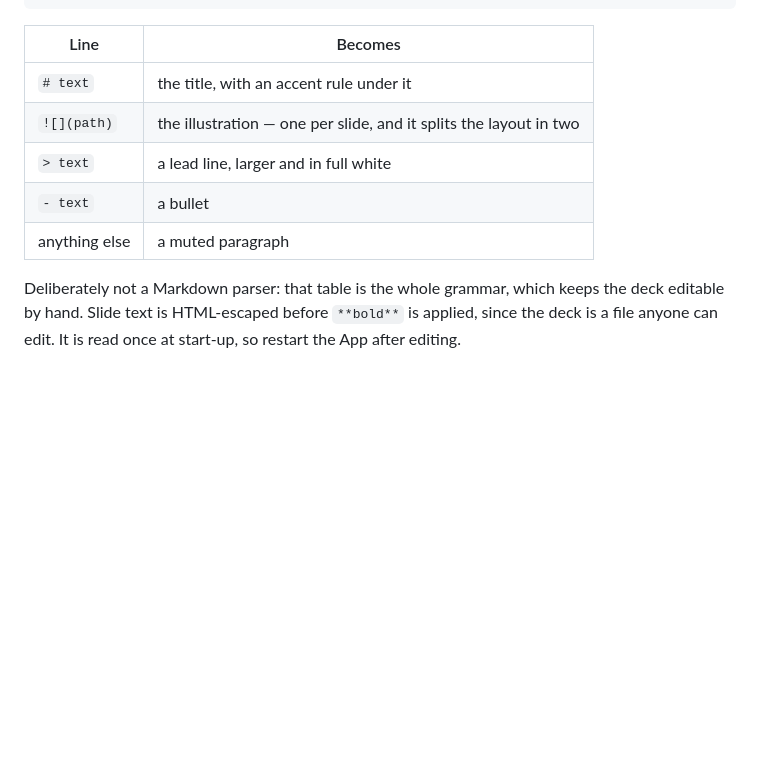
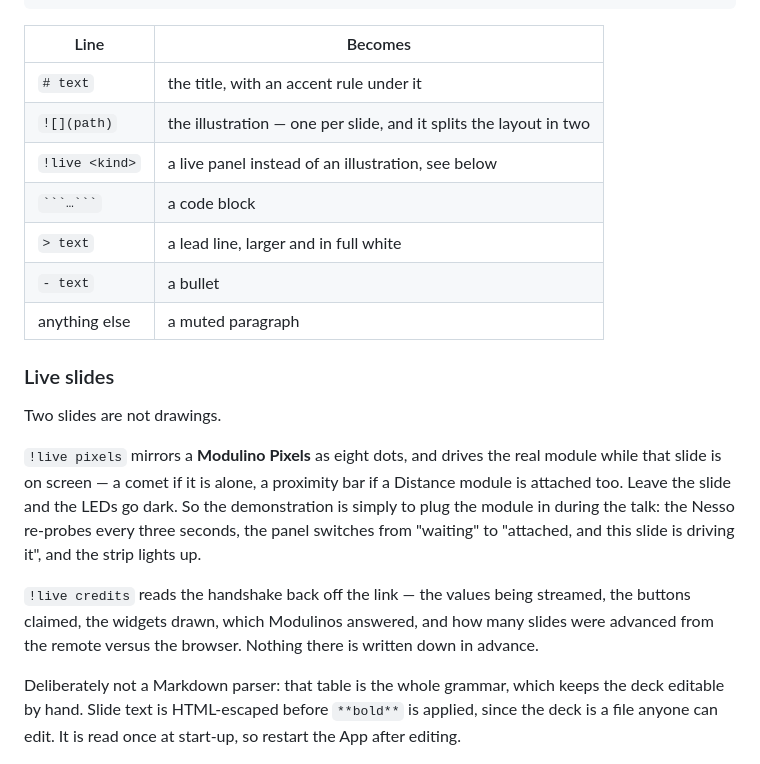
Before and after one commit to balsick/nesson1-applab-companion, a Markdown page: README.md, the part around one of its changes. Drawn GitHub-style; blank space fills up the shorter version.

````diff
--- a/README.md
+++ b/README.md
@@ -77,9 +79,27 @@ looking live.
 | --- | --- |
 | `# text` | the title, with an accent rule under it |
 | `![](path)` | the illustration — one per slide, and it splits the layout in two |
+| `!live <kind>` | a live panel instead of an illustration, see below |
+| ` ```…``` ` | a code block |
 | `> text` | a lead line, larger and in full white |
 | `- text` | a bullet |
 | anything else | a muted paragraph |
+
+### Live slides
+
+Two slides are not drawings.
+
+`!live pixels` mirrors a **Modulino Pixels** as eight dots, and drives the real
+module while that slide is on screen — a comet if it is alone, a proximity bar
+if a Distance module is attached too. Leave the slide and the LEDs go dark. So
+the demonstration is simply to plug the module in during the talk: the Nesso
+re-probes every three seconds, the panel switches from "waiting" to "attached,
+and this slide is driving it", and the strip lights up.
+
+`!live credits` reads the handshake back off the link — the values being
+streamed, the buttons claimed, the widgets drawn, which Modulinos answered, and
+how many slides were advanced from the remote versus the browser. Nothing there
+is written down in advance.
 
 Deliberately not a Markdown parser: that table is the whole grammar, which keeps
 the deck editable by hand. Slide text is HTML-escaped before `**bold**` is
````
Also changed, not shown: other parts of README.md (+9 -7 lines), assets/slides.md (+37 -15 lines), assets/img/presenter.png, 6 other files.
